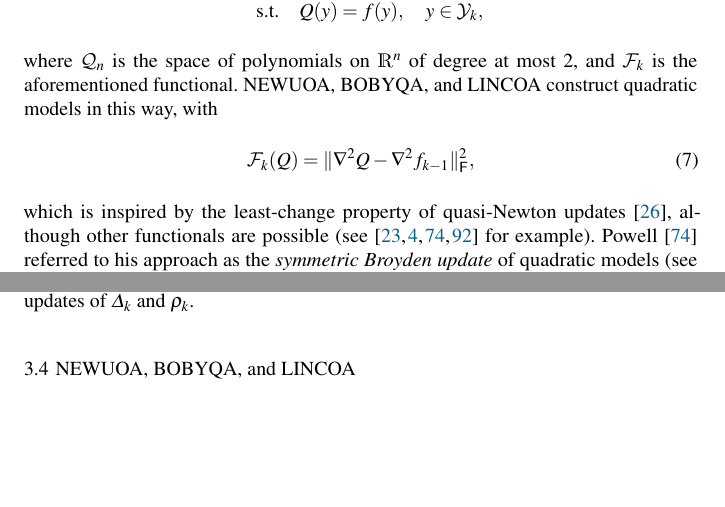
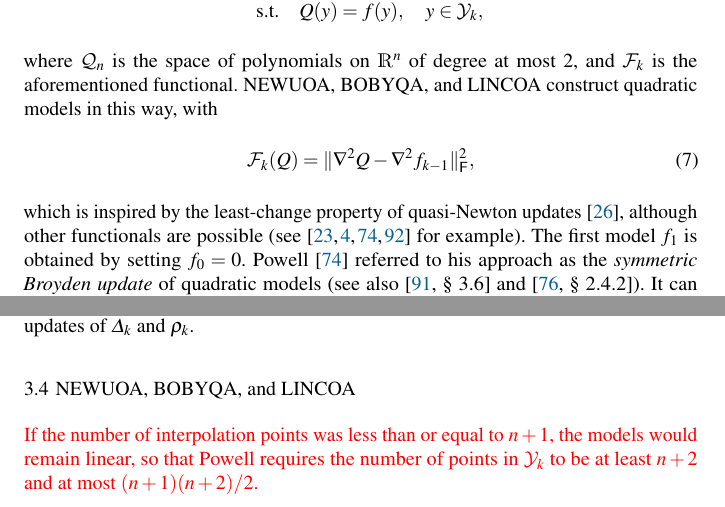
Before and after one commit to pdfo/paper, a LaTeX paper (pdfo.tex): two parts of pages 6 and 9 of 22, joined at a grey line, cut so that both start at the same text, the shorter picture padded with empty space. Compiled offline with pdfLaTeX.

```diff
--- a/pdfo.tex
+++ b/pdfo.tex
@@ -418,10 +419,12 @@
     \func_k(Q) = \norm{\nabla^2 Q - \nabla^2 \objm[k - 1]}_{\frob}^2,
 \end{equation}
 which is inspired by the least-change property of quasi-Newton updates~\cite{Dennis_Schnabel_1979}, although other functionals are possible~(see~\cite{Conn_Toint_1996,Bandeira_Scheinberg_Vicente_2012,Powell_2013,Zhang_2014} for example).
+The first model~$\objm[1]$ is obtained by setting~$\objm[0] = 0$.
 Powell~\cite{Powell_2013} referred to his approach as the \emph{symmetric Broyden update} of
 quadratic models (see also~\cite[\S~3.6]{Zhang_2012} and~\cite[\S~2.4.2]{Ragonneau_2022}).
 It can be regarded as a derivative-free version of the \gls{psb} quasi-Newton update~\cite{Powell_1970b}, which minimizes the functional~$\func_k$ among all quadratic polynomials that fulfill~$Q(\iter) = \obj(\iter)$, $\nabla Q(\iter) = \nabla \obj(\iter)$, and~$\nabla Q(\iter[k - 1]) = \nabla \obj(\iter[k - 1])$ (see~\cite[Theorem~4.2]{Dennis_Schnabel_1979}), with~$\iter$ and~$\iter[k - 1]$ being the current and the previous iterates, respectively.
-The interpolation problem~\mbox{\eqref{eq:undqitp}--\eqref{eq:leastchange}} is a convex quadratic programming problem with respect to the coefficients of the quadratic model.
+The interpolation problem~\mbox{\eqref{eq:undqitp}--\eqref{eq:leastchange}} is a convex quadratic
+programming problem with respect to the coefficients of the quadratic model.
 
 \paragraph{\textnormal{\textbf{Solving the interpolation problem.}}}
 
@@ -615,10 +601,11 @@
 \subsection{\glsfmtshort{newuoa}, \glsfmtshort{bobyqa}, and \glsfmtshort{lincoa}}
 \label{ssec:nbloa}
 
-%The major flaw of \gls{uobyqa} is the amount of required interpolation points, which can become prohibitively huge when~$n$ increases.
-%Evaluating models by solving the problem defined by~\eqref{eq:undqitp}--\eqref{eq:leastchange} copes with this issue by reducing the number of interpolation points, necessitating typically~$\mathcal{O}(n)$ points (the default value~$2n + 1$ being recommended).
-%% If the number of interpolation points was less than or equal to~$n + 1$, the models would remain linear, so that Powell requires the number of points in~$\xpt$ to be at least~$n + 2$ and at most~$(n + 1)(n + 2) / 2$.
-%% As in the fully determined case, the geometry of the interpolation set plays a crucial role, as it influences the accuracy of the quadratic models, and the geometry-improving steps~\cref{eq:biglag} should be also entertained.
+\red{
+If the number of interpolation points was less than or equal to~$n + 1$, the models would remain
+linear, so that Powell requires the number of points in~$\xpt$ to be at least~$n + 2$ and at
+most~$(n + 1)(n + 2) / 2$.
+}
 
 Later on, based on the underdetermined quadratic interpolation introduced in Subsection~\ref{ssec:iptprob},
 Powell developed his last three \gls{dfo} solvers, namely \gls{newuoa}~\cite{Powell_2006,Powell_2008}, \gls{bobyqa}~\cite{Powell_2009}, and \gls{lincoa}.
```
Also changed, not shown: pdfo.tex (26 more changed lines).
